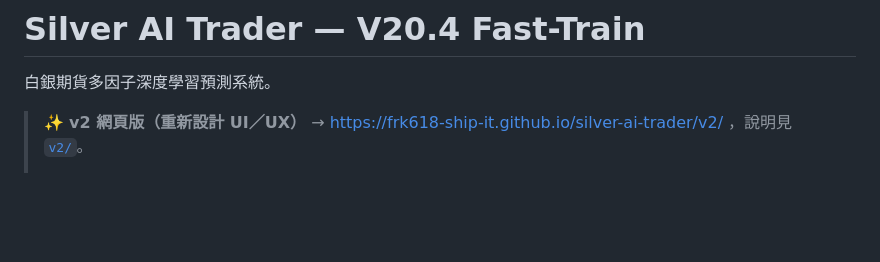
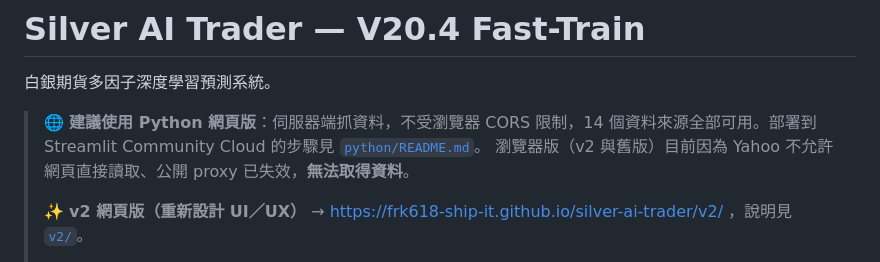
Before and after one commit to frk618-ship-it/silver-ai-trader, a Markdown page: README.md, the part around the change. Drawn GitHub-style; blank space fills up the shorter version.

```diff
--- a/README.md
+++ b/README.md
@@ -2,6 +2,9 @@
 
 白銀期貨多因子深度學習預測系統。
 
+> 🌐 **建議使用 Python 網頁版**：伺服器端抓資料，不受瀏覽器 CORS 限制，14 個資料來源全部可用。部署到 Streamlit Community Cloud 的步驟見 [`python/README.md`](python/README.md)。
+> 瀏覽器版（v2 與舊版）目前因為 Yahoo 不允許網頁直接讀取、公開 proxy 已失效，**無法取得資料**。
+>
 > ✨ **v2 網頁版（重新設計 UI／UX）** → https://frk618-ship-it.github.io/silver-ai-trader/v2/ ，說明見 [`v2/`](v2/README.md)。
 >
 > 🐍 **新版：Python（Streamlit + PyTorch）** → 見 [`python/`](python/README.md)，介面重新設計，執行 `streamlit run python/app.py`。
```
Also changed, not shown: python/README.md (+29 -2 lines), python/docs/overview.png, 6 other files.
